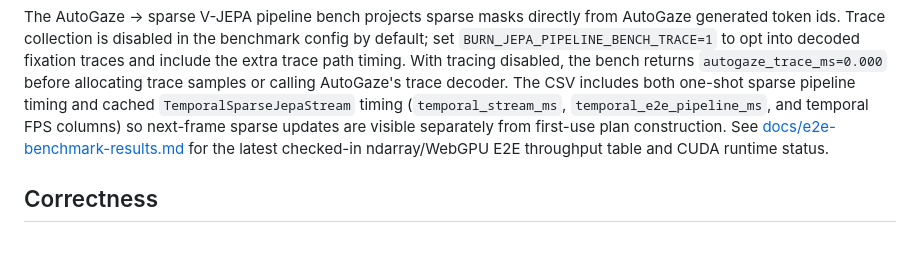
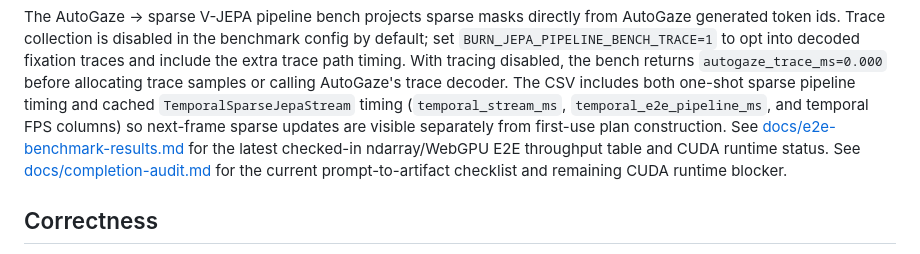
Before and after one commit to mosure/burn_jepa, a Markdown page: README.md, the part around the change. Drawn GitHub-style.

Commit message:
Document sparse pipeline completion audit

```diff
--- a/README.md
+++ b/README.md
@@ -138,6 +138,8 @@ The CSV includes both one-shot sparse pipeline timing and cached
 updates are visible separately from first-use plan construction.
 See [docs/e2e-benchmark-results.md](docs/e2e-benchmark-results.md) for the
 latest checked-in ndarray/WebGPU E2E throughput table and CUDA runtime status.
+See [docs/completion-audit.md](docs/completion-audit.md) for the current
+prompt-to-artifact checklist and remaining CUDA runtime blocker.
 
 ## Correctness
 
```
Also changed, not shown: docs/completion-audit.md (added, +56 -0 lines).
